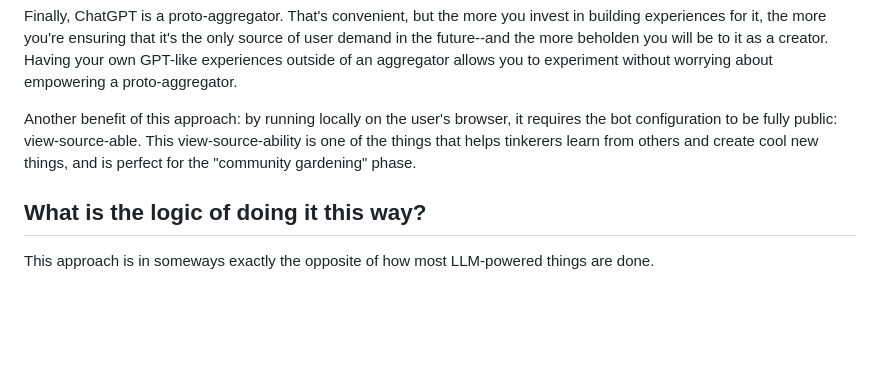
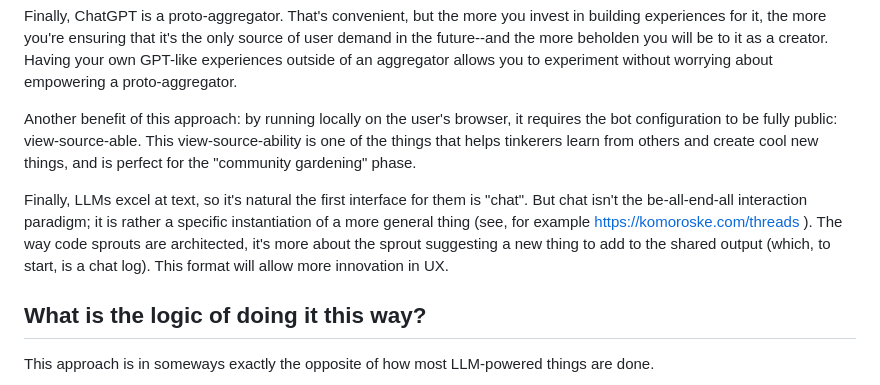
Before and after one commit to jkomoros/code-sprouts, a Markdown page: README.md, the part around the change. Rendered like a GitHub page; blank space fills up the shorter version.

Commit message:
Add more in the README about UX patterns.

```diff
--- a/README.md
+++ b/README.md
@@ -263,6 +263,8 @@ Finally, ChatGPT is a proto-aggregator. That's convenient, but the more you inve
 
 Another benefit of this approach: by running locally on the user's browser, it requires the bot configuration to be fully public: view-source-able. This view-source-ability is one of the things that helps tinkerers learn from others and create cool new things, and is perfect for the "community gardening" phase.
 
+Finally, LLMs excel at text, so it's natural the first interface for them is "chat". But chat isn't the be-all-end-all interaction paradigm; it is rather a specific instantiation of a more general thing (see, for example https://komoroske.com/threads ). The way code sprouts are architected, it's more about the sprout suggesting a new thing to add to the shared output (which, to start, is a chat log). This format will allow more innovation in UX.
+
 ## What is the logic of doing it this way?
 
 This approach is in someways exactly the opposite of how most LLM-powered things are done.
```
